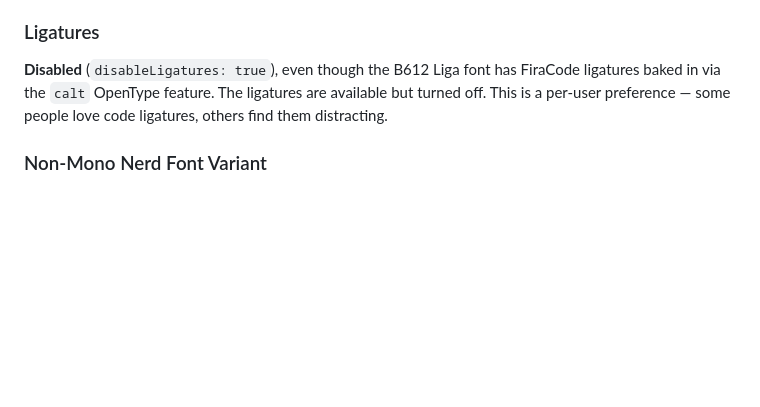
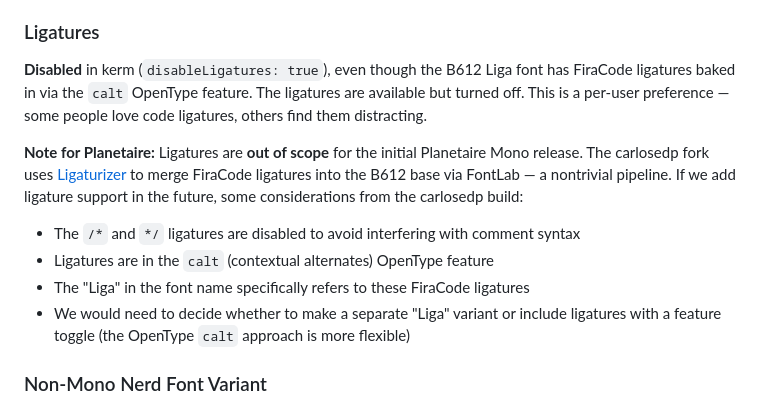
Before and after one commit to jlevy/planetaire, a Markdown page: docs/specs/font-customization-notes.md, the part around the change. Drawn GitHub-style; blank space fills up the shorter version.

Commit message:
Add ligature scope note; ligatures are out of scope for now
Ligatures are passively inherited from the carlosedp B612 source fonts
but Planetaire does not add, remove, or modify them. Explicitly marked
as out of scope for the initial release with a note that we may revisit.

https://claude.ai/code/session_01TwqsKCje5FiRbMKt6SoJKU

```diff
--- a/docs/specs/font-customization-notes.md
+++ b/docs/specs/font-customization-notes.md
@@ -363,10 +363,20 @@ Tuned through experimentation:
 
 ### Ligatures
 
-**Disabled** (`disableLigatures: true`), even though the B612 Liga font has FiraCode
-ligatures baked in via the `calt` OpenType feature. The ligatures are available but
-turned off. This is a per-user preference — some people love code ligatures, others find
-them distracting.
+**Disabled** in kerm (`disableLigatures: true`), even though the B612 Liga font has
+FiraCode ligatures baked in via the `calt` OpenType feature. The ligatures are available
+but turned off. This is a per-user preference — some people love code ligatures, others
+find them distracting.
+
+**Note for Planetaire:** Ligatures are **out of scope** for the initial Planetaire Mono
+release. The carlosedp fork uses [Ligaturizer](https://github.com/ToxicFrog/Ligaturizer)
+to merge FiraCode ligatures into the B612 base via FontLab — a nontrivial pipeline. If we
+add ligature support in the future, some considerations from the carlosedp build:
+- The `/*` and `*/` ligatures are disabled to avoid interfering with comment syntax
+- Ligatures are in the `calt` (contextual alternates) OpenType feature
+- The "Liga" in the font name specifically refers to these FiraCode ligatures
+- We would need to decide whether to make a separate "Liga" variant or include ligatures
+  with a feature toggle (the OpenType `calt` approach is more flexible)
 
 ### Non-Mono Nerd Font Variant
 
```
Also changed, not shown: docs/specs/font-pipeline-plan.md (+7 -0 lines).
